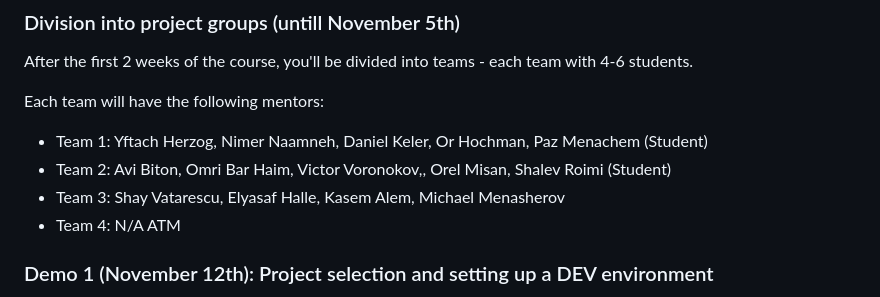
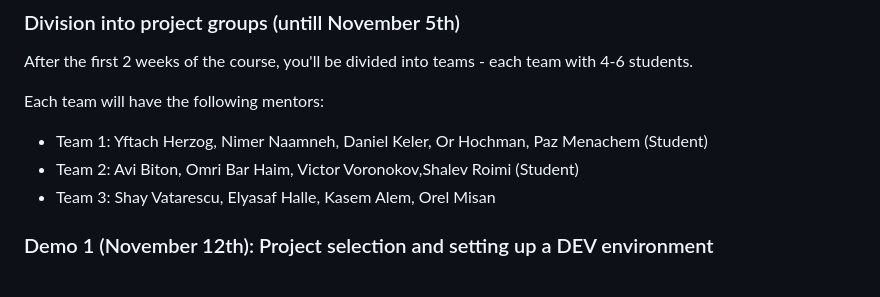
Before and after one commit to redhat-beyond/documents, a Markdown page: Beyond10-SOW.md, the part around the change. GitHub-like rendering.

Commit message:
Update Beyond10-SOW.md
Updating mentors list with latest changes

```diff
--- a/Beyond10-SOW.md
+++ b/Beyond10-SOW.md
@@ -47,9 +47,8 @@ with 4-6 students.
 Each team will have the following mentors:
 
 * Team 1: Yftach Herzog, Nimer Naamneh, Daniel Keler, Or Hochman, Paz Menachem (Student)
-* Team 2: Avi Biton, Omri Bar Haim, Victor Voronokov,, Orel Misan, Shalev Roimi (Student)
-* Team 3: Shay Vatarescu, Elyasaf Halle, Kasem Alem, Michael Menasherov
-* Team 4: N/A ATM
+* Team 2: Avi Biton, Omri Bar Haim, Victor Voronokov,Shalev Roimi (Student)
+* Team 3: Shay Vatarescu, Elyasaf Halle, Kasem Alem, Orel Misan
 
 ### Demo 1 (November 12th): Project selection and setting up a DEV environment
 
```
